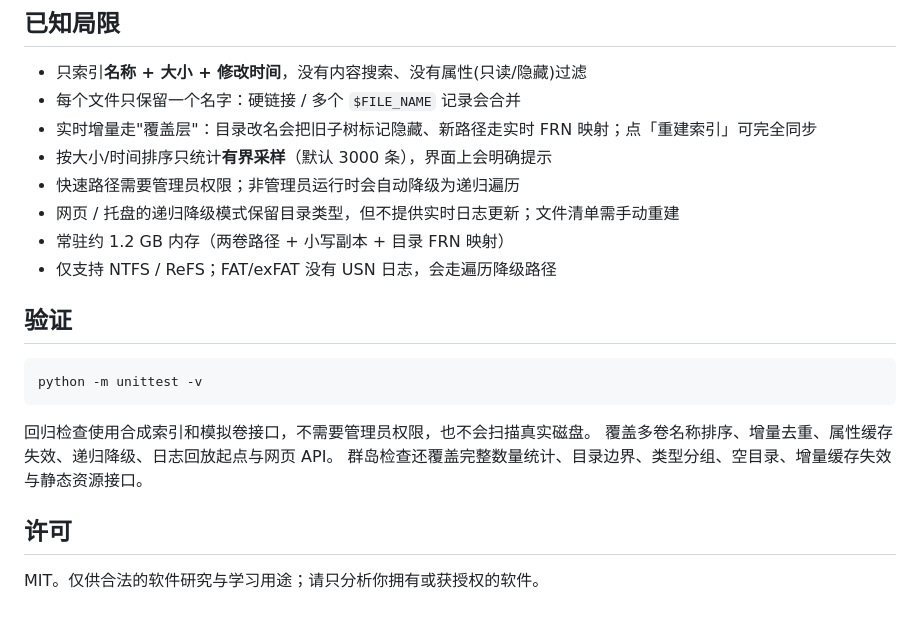
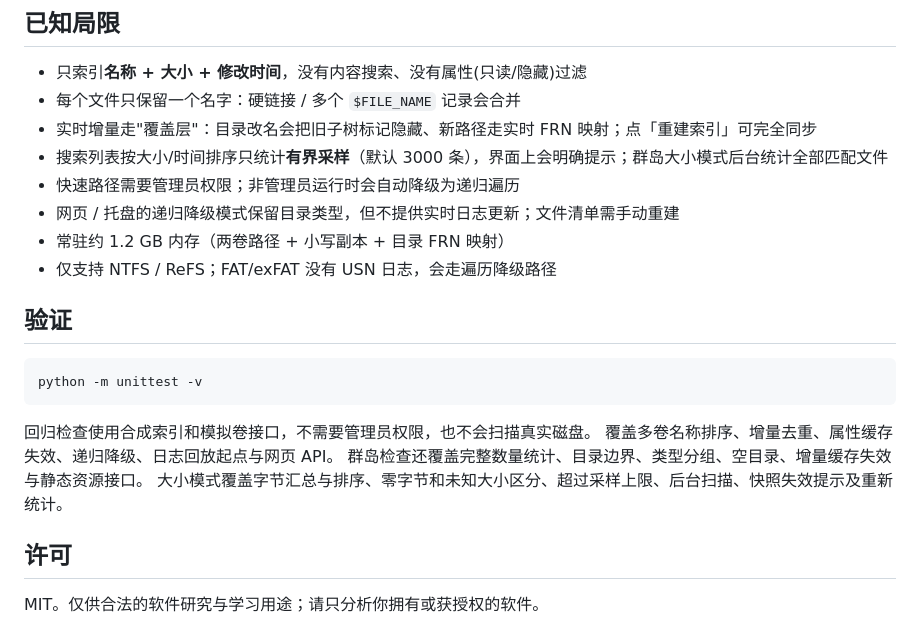
Before and after one commit to mohoho/mini-everything, a Markdown page: README.md, the part around one of its changes. Drawn GitHub-style.

```diff
--- a/README.md
+++ b/README.md
@@ -165,7 +176,7 @@ docs/                # 截图
 - 只索引**名称 + 大小 + 修改时间**，没有内容搜索、没有属性(只读/隐藏)过滤
 - 每个文件只保留一个名字：硬链接 / 多个 `$FILE_NAME` 记录会合并
 - 实时增量走"覆盖层"：目录改名会把旧子树标记隐藏、新路径走实时 FRN 映射；点「重建索引」可完全同步
-- 按大小/时间排序只统计**有界采样**（默认 3000 条），界面上会明确提示
+- 搜索列表按大小/时间排序只统计**有界采样**（默认 3000 条），界面上会明确提示；群岛大小模式后台统计全部匹配文件
 - 快速路径需要管理员权限；非管理员运行时会自动降级为递归遍历
 - 网页 / 托盘的递归降级模式保留目录类型，但不提供实时日志更新；文件清单需手动重建
 - 常驻约 1.2 GB 内存（两卷路径 + 小写副本 + 目录 FRN 映射）
@@ -180,6 +191,7 @@ python -m unittest -v
 回归检查使用合成索引和模拟卷接口，不需要管理员权限，也不会扫描真实磁盘。
 覆盖多卷名称排序、增量去重、属性缓存失效、递归降级、日志回放起点与网页 API。
 群岛检查还覆盖完整数量统计、目录边界、类型分组、空目录、增量缓存失效与静态资源接口。
+大小模式覆盖字节汇总与排序、零字节和未知大小区分、超过采样上限、后台扫描、快照失效提示及重新统计。
 
 ## 许可
 
```
Also changed, not shown: other parts of README.md (+13 -2 lines), docs/screenshot-islands-size.png (added), 5 other files.
